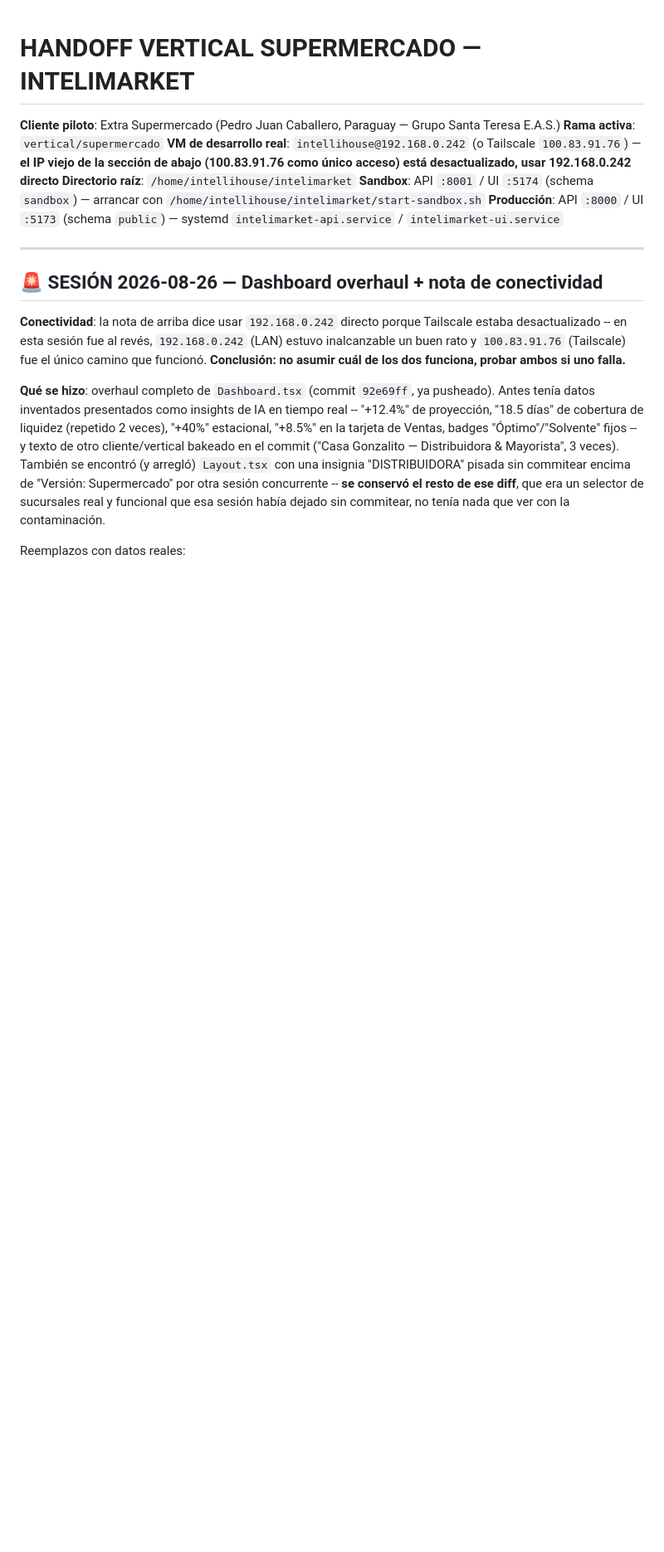
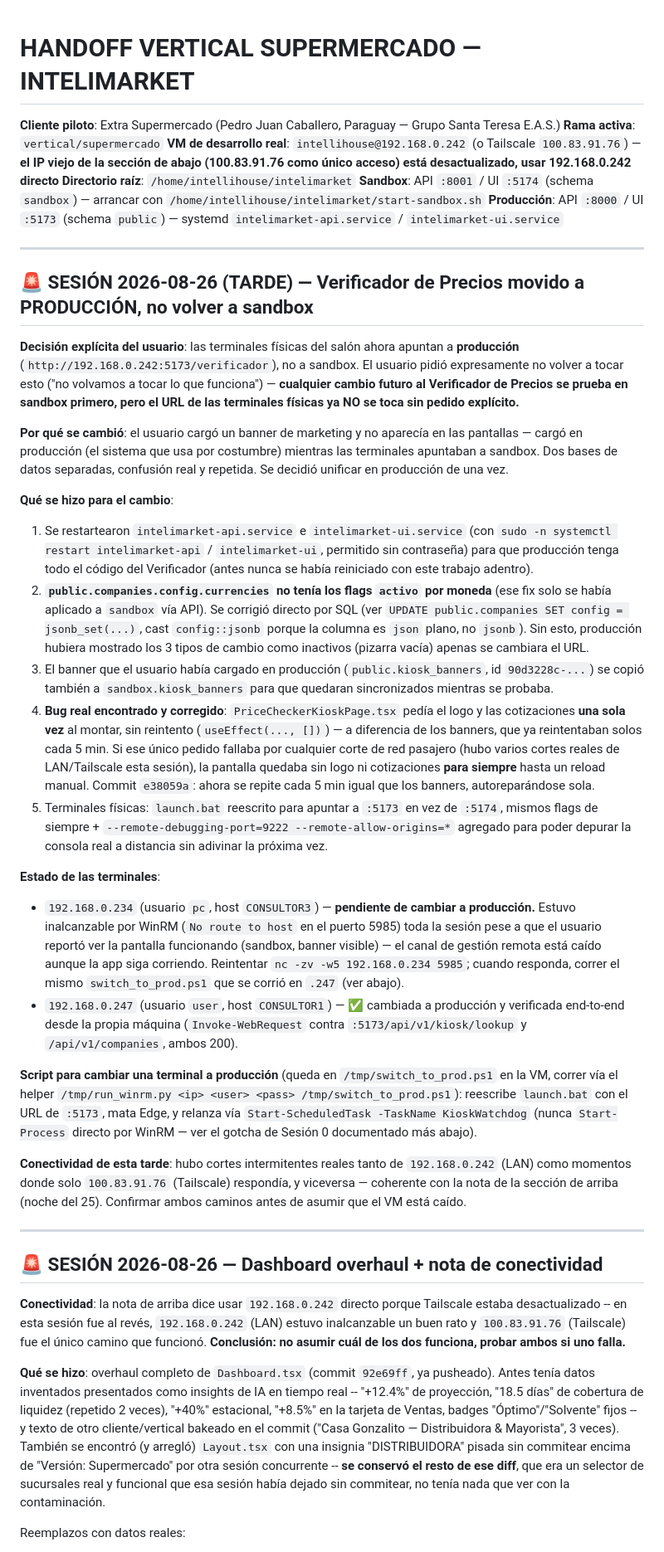
Before and after one commit to gustaquevedo-lab/InteliMarket, a Markdown page: HANDOFF_SUPERMERCADO.md, the part around the change. Shown at 83% size. Rendered like a GitHub page; blank space fills up the shorter version.

Commit message:
docs: handoff -- Verificador de Precios movido a produccion, terminales fisicas actualizadas, no volver a sandbox sin pedido explicito

```diff
--- a/HANDOFF_SUPERMERCADO.md
+++ b/HANDOFF_SUPERMERCADO.md
@@ -6,6 +6,29 @@
 **Directorio raíz**: `/home/intellihouse/intelimarket`
 **Sandbox**: API `:8001` / UI `:5174` (schema `sandbox`) — arrancar con `/home/intellihouse/intelimarket/start-sandbox.sh`
 **Producción**: API `:8000` / UI `:5173` (schema `public`) — systemd `intelimarket-api.service` / `intelimarket-ui.service`
+
+---
+
+## 🚨 SESIÓN 2026-08-26 (TARDE) — Verificador de Precios movido a PRODUCCIÓN, no volver a sandbox
+
+**Decisión explícita del usuario**: las terminales físicas del salón ahora apuntan a **producción** (`http://192.168.0.242:5173/verificador`), no a sandbox. El usuario pidió expresamente no volver a tocar esto ("no volvamos a tocar lo que funciona") — **cualquier cambio futuro al Verificador de Precios se prueba en sandbox primero, pero el URL de las terminales físicas ya NO se toca sin pedido explícito.**
+
+**Por qué se cambió**: el usuario cargó un banner de marketing y no aparecía en las pantallas — cargó en producción (el sistema que usa por costumbre) mientras las terminales apuntaban a sandbox. Dos bases de datos separadas, confusión real y repetida. Se decidió unificar en producción de una vez.
+
+**Qué se hizo para el cambio**:
+1. Se restartearon `intelimarket-api.service` e `intelimarket-ui.service` (con `sudo -n systemctl restart intelimarket-api` / `intelimarket-ui`, permitido sin contraseña) para que producción tenga todo el código del Verificador (antes nunca se había reiniciado con este trabajo adentro).
+2. **`public.companies.config.currencies` no tenía los flags `activo` por moneda** (ese fix solo se había aplicado a `sandbox` vía API). Se corrigió directo por SQL (ver `UPDATE public.companies SET config = jsonb_set(...)`, cast `config::jsonb` porque la columna es `json` plano, no `jsonb`). Sin esto, producción hubiera mostrado los 3 tipos de cambio como inactivos (pizarra vacía) apenas se cambiara el URL.
+3. El banner que el usuario había cargado en producción (`public.kiosk_banners`, id `90d3228c-...`) se copió también a `sandbox.kiosk_banners` para que quedaran sincronizados mientras se probaba.
+4. **Bug real encontrado y corregido**: `PriceCheckerKioskPage.tsx` pedía el logo y las cotizaciones **una sola vez** al montar, sin reintento (`useEffect(..., [])`) — a diferencia de los banners, que ya reintentaban solos cada 5 min. Si ese único pedido fallaba por cualquier corte de red pasajero (hubo varios cortes reales de LAN/Tailscale esta sesión), la pantalla quedaba sin logo ni cotizaciones **para siempre** hasta un reload manual. Commit `e38059a`: ahora se repite cada 5 min igual que los banners, autoreparándose sola.
+5. Terminales físicas: `launch.bat` reescrito para apuntar a `:5173` en vez de `:5174`, mismos flags de siempre + `--remote-debugging-port=9222 --remote-allow-origins=*` agregado para poder depurar la consola real a distancia sin adivinar la próxima vez.
+
+**Estado de las terminales**:
+- `192.168.0.234` (usuario `pc`, host `CONSULTOR3`) — **pendiente de cambiar a producción.** Estuvo inalcanzable por WinRM (`No route to host` en el puerto 5985) toda la sesión pese a que el usuario reportó ver la pantalla funcionando (sandbox, banner visible) — el canal de gestión remota está caído aunque la app siga corriendo. Reintentar `nc -zv -w5 192.168.0.234 5985`; cuando responda, correr el mismo `switch_to_prod.ps1` que se corrió en `.247` (ver abajo).
+- `192.168.0.247` (usuario `user`, host `CONSULTOR1`) — ✅ cambiada a producción y verificada end-to-end desde la propia máquina (`Invoke-WebRequest` contra `:5173/api/v1/kiosk/lookup` y `/api/v1/companies`, ambos 200).
+
+**Script para cambiar una terminal a producción** (queda en `/tmp/switch_to_prod.ps1` en la VM, correr vía el helper `/tmp/run_winrm.py <ip> <user> <pass> /tmp/switch_to_prod.ps1`): reescribe `launch.bat` con el URL de `:5173`, mata Edge, y relanza vía `Start-ScheduledTask -TaskName KioskWatchdog` (nunca `Start-Process` directo por WinRM — ver el gotcha de Sesión 0 documentado más abajo).
+
+**Conectividad de esta tarde**: hubo cortes intermitentes reales tanto de `192.168.0.242` (LAN) como momentos donde solo `100.83.91.76` (Tailscale) respondía, y viceversa — coherente con la nota de la sección de arriba (noche del 25). Confirmar ambos caminos antes de asumir que el VM está caído.
 
 ---
 
```
